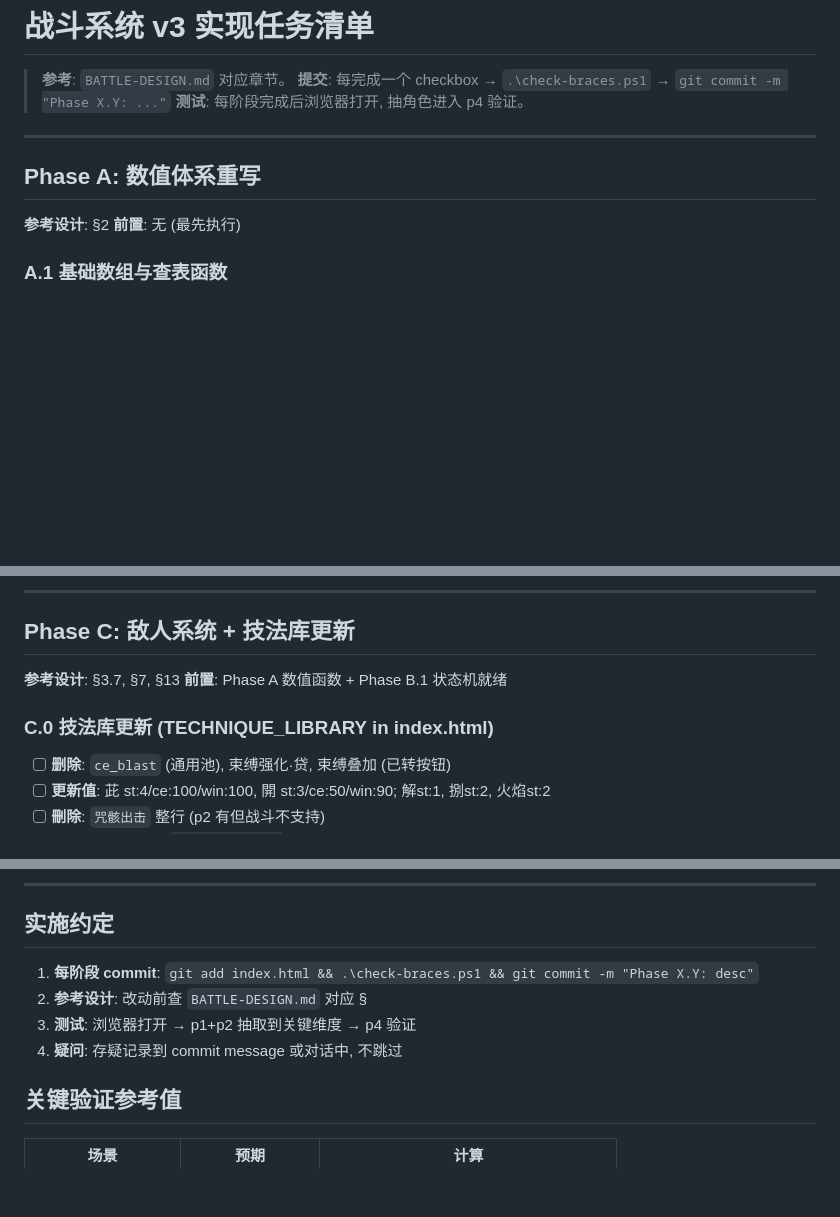
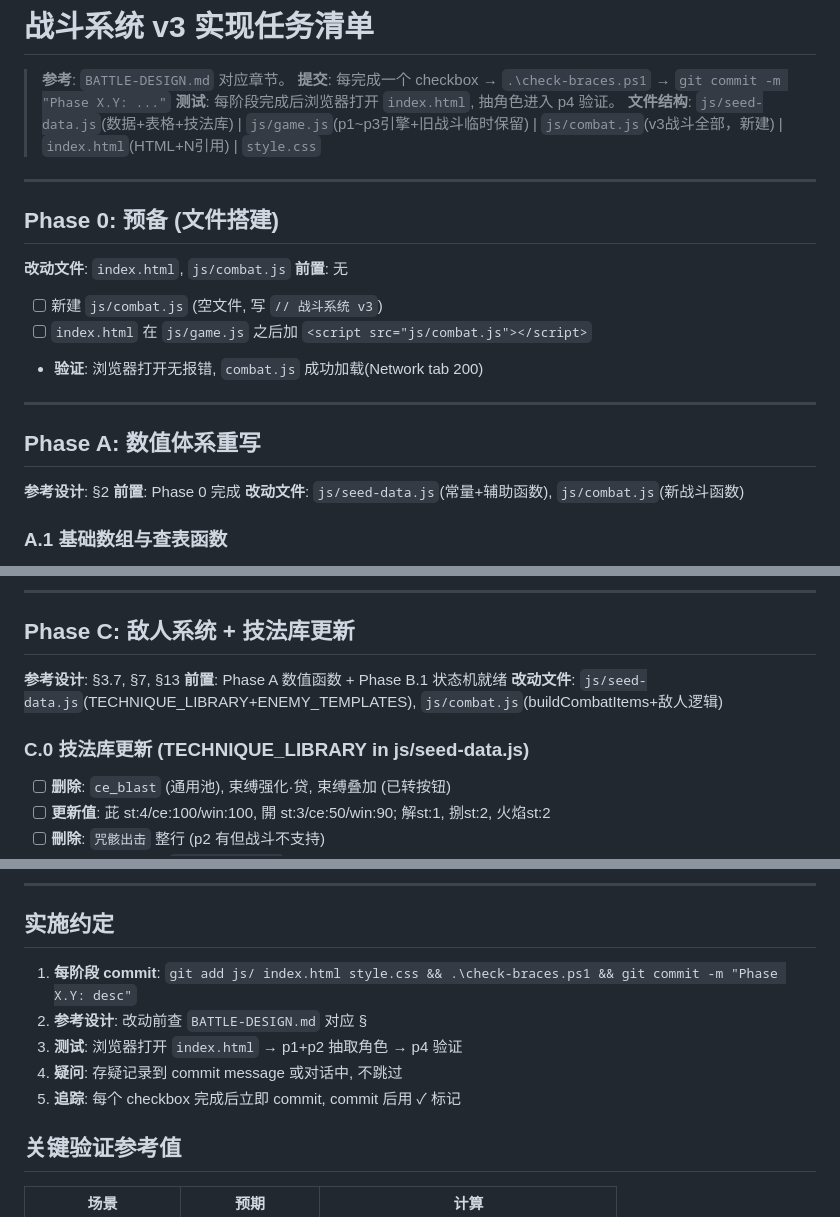
Before and after one commit to qqqc/jjk-roulette, a Markdown page: BATTLE-TASKS.md, 3 parts joined by grey strips. Rendered like a GitHub page; blank space fills up the shorter version.

Commit message:
BATTLE-TASKS.md: 添加Phase0预备(建combat.js), 所有Phase加改动文件标签, C.0引用改为js/seed-data.js, 实施约定更新commit范围+追踪规则

```diff
--- a/BATTLE-TASKS.md
+++ b/BATTLE-TASKS.md
@@ -2,14 +2,27 @@
 
 > **参考**: `BATTLE-DESIGN.md` 对应章节。
 > **提交**: 每完成一个 checkbox → `.\check-braces.ps1` → `git commit -m "Phase X.Y: ..."`
-> **测试**: 每阶段完成后浏览器打开, 抽角色进入 p4 验证。
+> **测试**: 每阶段完成后浏览器打开 `index.html`, 抽角色进入 p4 验证。
+> **文件结构**: `js/seed-data.js`(数据+表格+技法库) | `js/game.js`(p1~p3引擎+旧战斗临时保留) | `js/combat.js`(v3战斗全部，新建) | `index.html`(HTML+N引用) | `style.css`
+
+---
+
+## Phase 0: 预备 (文件搭建)
+
+**改动文件**: `index.html`, `js/combat.js`
+**前置**: 无
+
+- [ ] 新建 `js/combat.js` (空文件, 写 `// 战斗系统 v3`)
+- [ ] `index.html` 在 `js/game.js` 之后加 `<script src="js/combat.js"></script>`
+- **验证**: 浏览器打开无报错, `combat.js` 成功加载(Network tab 200)
 
 ---
 
 ## Phase A: 数值体系重写
 
 **参考设计**: §2
-**前置**: 无 (最先执行)
+**前置**: Phase 0 完成
+**改动文件**: `js/seed-data.js`(常量+辅助函数), `js/combat.js`(新战斗函数)
 
 ### A.1 基础数组与查表函数
 
@@ -181,8 +195,9 @@
 
 **参考设计**: §3.7, §7, §13
 **前置**: Phase A 数值函数 + Phase B.1 状态机就绪
+**改动文件**: `js/seed-data.js`(TECHNIQUE_LIBRARY+ENEMY_TEMPLATES), `js/combat.js`(buildCombatItems+敌人逻辑)
 
-### C.0 技法库更新 (TECHNIQUE_LIBRARY in index.html)
+### C.0 技法库更新 (TECHNIQUE_LIBRARY in js/seed-data.js)
 
 - [ ] **删除**: `ce_blast` (通用池), 束缚强化·贷, 束缚叠加 (已转按钮)
 - [ ] **更新值**: 茈 st:4/ce:100/win:100, 開 st:3/ce:50/win:90; 解st:1, 捌st:2, 火焰st:2
@@ -437,10 +455,11 @@
 
 ## 实施约定
 
-1. **每阶段 commit**: `git add index.html && .\check-braces.ps1 && git commit -m "Phase X.Y: desc"`
+1. **每阶段 commit**: `git add js/ index.html style.css && .\check-braces.ps1 && git commit -m "Phase X.Y: desc"`
 2. **参考设计**: 改动前查 `BATTLE-DESIGN.md` 对应 §
-3. **测试**: 浏览器打开 → p1+p2 抽取到关键维度 → p4 验证
+3. **测试**: 浏览器打开 `index.html` → p1+p2 抽取角色 → p4 验证
 4. **疑问**: 存疑记录到 commit message 或对话中, 不跳过
+5. **追踪**: 每个 checkbox 完成后立即 commit, commit 后用 ✓ 标记
 
 ## 关键验证参考值
 
```
Also changed, not shown: other parts of BATTLE-TASKS.md (+4 -0 lines).
